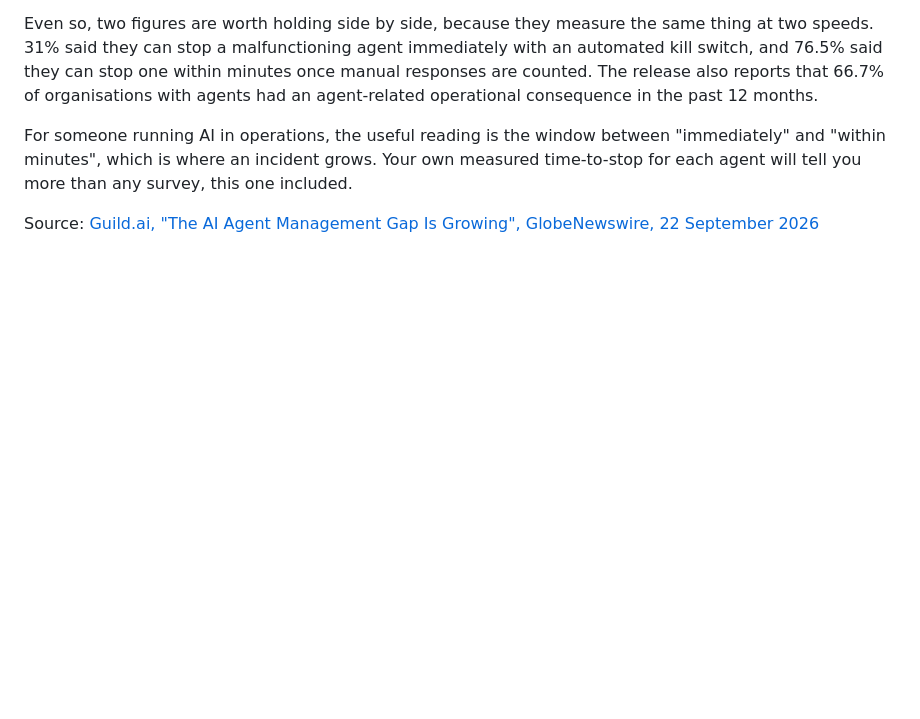
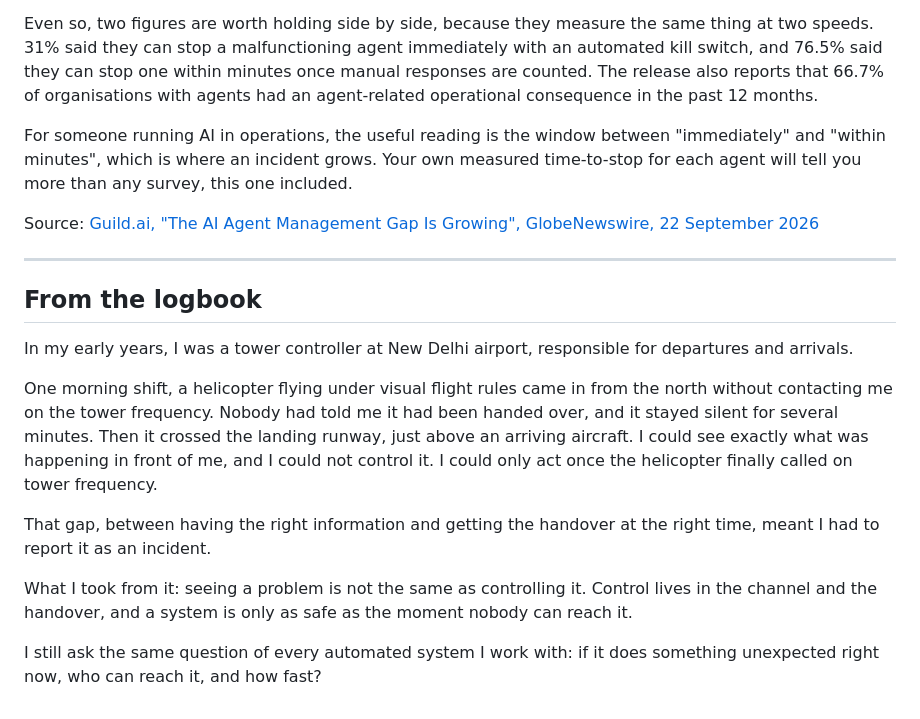
Before and after one commit to VinamraK17/VK-Website-Claude, a Markdown page: content/insights/agents-and-the-control-loop.md, the part around the change. Drawn GitHub-style; blank space fills up the shorter version.

Commit message:
Issue #1: add From the logbook
Co-Authored-By: Claude Opus 5.5 <noreply@anthropic.com>
Claude-Session: https://claude.ai/code/session_01LELP6Bxx7JyJDegTK3CTah

```diff
--- a/content/insights/agents-and-the-control-loop.md
+++ b/content/insights/agents-and-the-control-loop.md
@@ -45,3 +45,17 @@ Even so, two figures are worth holding side by side, because they measure the sa
 For someone running AI in operations, the useful reading is the window between "immediately" and "within minutes", which is where an incident grows. Your own measured time-to-stop for each agent will tell you more than any survey, this one included.
 
 Source: [Guild.ai, "The AI Agent Management Gap Is Growing", GlobeNewswire, 22 September 2026](https://www.globenewswire.com/news-release/2026/09/22/3366611/0/en/the-ai-agent-management-gap-is-growing.html)
+
+---
+
+## From the logbook
+
+In my early years, I was a tower controller at New Delhi airport, responsible for departures and arrivals.
+
+One morning shift, a helicopter flying under visual flight rules came in from the north without contacting me on the tower frequency. Nobody had told me it had been handed over, and it stayed silent for several minutes. Then it crossed the landing runway, just above an arriving aircraft. I could see exactly what was happening in front of me, and I could not control it. I could only act once the helicopter finally called on tower frequency.
+
+That gap, between having the right information and getting the handover at the right time, meant I had to report it as an incident.
+
+What I took from it: seeing a problem is not the same as controlling it. Control lives in the channel and the handover, and a system is only as safe as the moment nobody can reach it.
+
+I still ask the same question of every automated system I work with: if it does something unexpected right now, who can reach it, and how fast?
```
